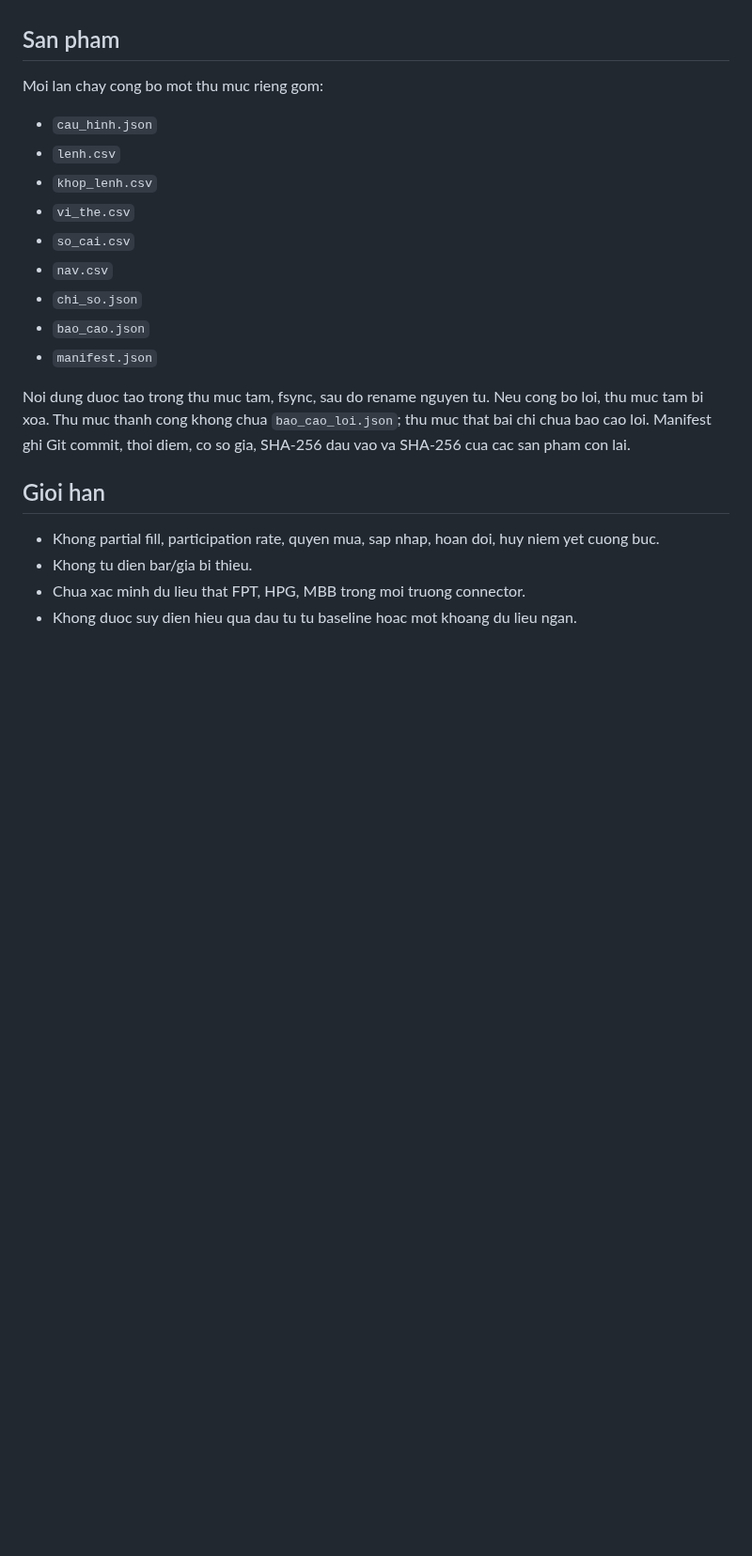
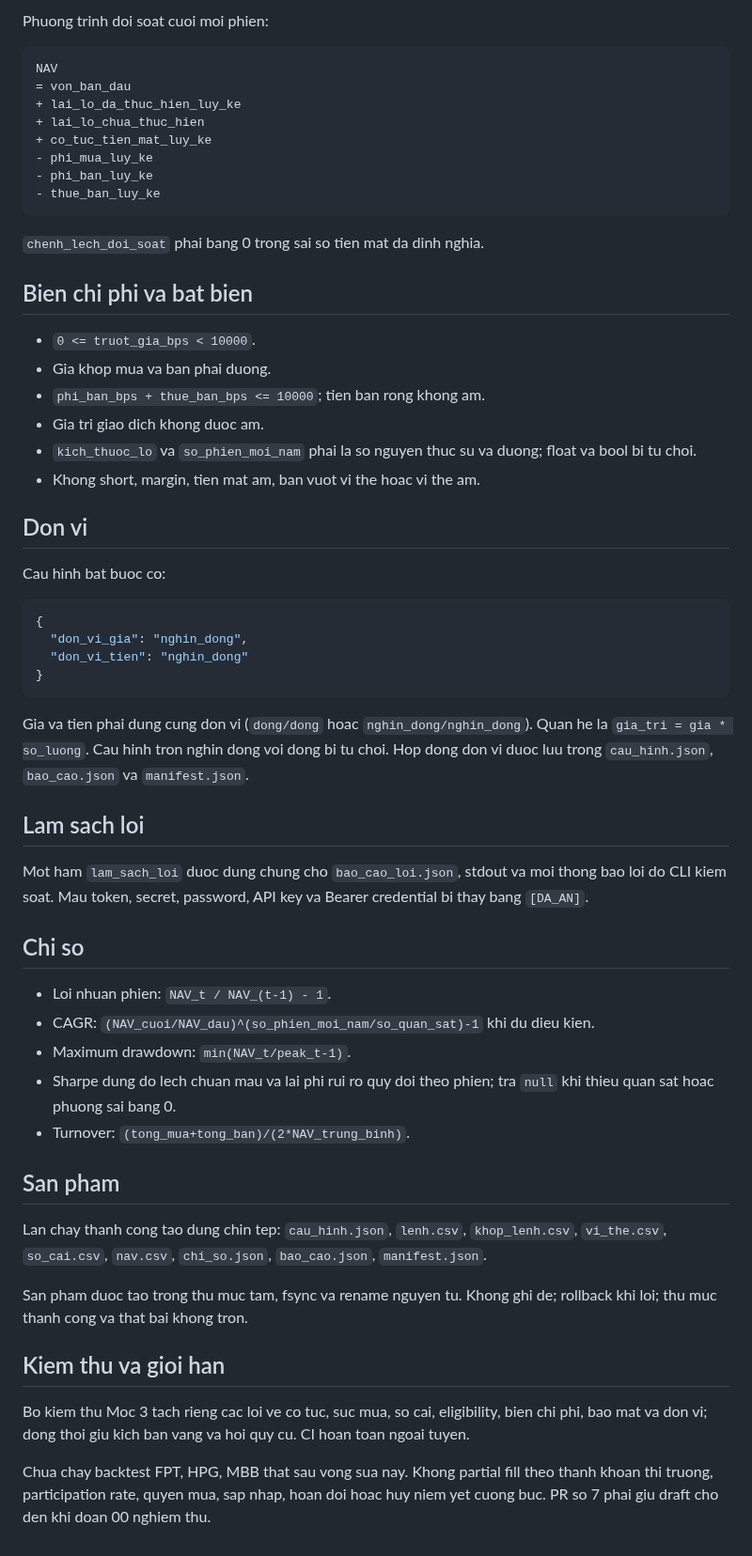
Before and after one commit to Tienkhoaa2908/vn-quant-system, a Markdown page: tai_lieu/kien_truc_moc_3.md, the part around one of its changes. Shown at 94% size. Drawn GitHub-style; blank space fills up the shorter version.

````diff
--- a/tai_lieu/kien_truc_moc_3.md
+++ b/tai_lieu/kien_truc_moc_3.md
@@ -55,23 +66,60 @@ Moc 3 bien ty trong muc tieu thanh lenh DAY, khop lenh gia lap, tien mat, vi the
+Phuong trinh doi soat cuoi moi phien:
+
+```text
+NAV
+= von_ban_dau
++ lai_lo_da_thuc_hien_luy_ke
++ lai_lo_chua_thuc_hien
++ co_tuc_tien_mat_luy_ke
+- phi_mua_luy_ke
+- phi_ban_luy_ke
+- thue_ban_luy_ke
+```
+
+`chenh_lech_doi_soat` phai bang 0 trong sai so tien mat da dinh nghia.
+
+## Bien chi phi va bat bien
+
+- `0 <= truot_gia_bps < 10000`.
+- Gia khop mua va ban phai duong.
+- `phi_ban_bps + thue_ban_bps <= 10000`; tien ban rong khong am.
+- Gia tri giao dich khong duoc am.
+- `kich_thuoc_lo` va `so_phien_moi_nam` phai la so nguyen thuc su va duong; float va bool bi tu choi.
+- Khong short, margin, tien mat am, ban vuot vi the hoac vi the am.
+
+## Don vi
+
+Cau hinh bat buoc co:
+
+```json
+{
+  "don_vi_gia": "nghin_dong",
+  "don_vi_tien": "nghin_dong"
+}
+```
+
+Gia va tien phai dung cung don vi (`dong/dong` hoac `nghin_dong/nghin_dong`). Quan he la `gia_tri = gia * so_luong`. Cau hinh tron nghin dong voi dong bi tu choi. Hop dong don vi duoc luu trong `cau_hinh.json`, `bao_cao.json` va `manifest.json`.
+
+## Lam sach loi
+
+Mot ham `lam_sach_loi` duoc dung chung cho `bao_cao_loi.json`, stdout va moi thong bao loi do CLI kiem soat. Mau token, secret, password, API key va Bearer credential bi thay bang `[DA_AN]`.
+
+## Chi so
+
+- Loi nhuan phien: `NAV_t / NAV_(t-1) - 1`.
+- CAGR: `(NAV_cuoi/NAV_dau)^(so_phien_moi_nam/so_quan_sat)-1` khi du dieu kien.
+- Maximum drawdown: `min(NAV_t/peak_t-1)`.
+- Sharpe dung do lech chuan mau va lai phi rui ro quy doi theo phien; tra `null` khi thieu quan sat hoac phuong sai bang 0.
+- Turnover: `(tong_mua+tong_ban)/(2*NAV_trung_binh)`.
 
 ## San pham
 
-Moi lan chay cong bo mot thu muc rieng gom:
+Lan chay thanh cong tao dung chin tep: `cau_hinh.json`, `lenh.csv`, `khop_lenh.csv`, `vi_the.csv`, `so_cai.csv`, `nav.csv`, `chi_so.json`, `bao_cao.json`, `manifest.json`.
 
-- `cau_hinh.json`
-- `lenh.csv`
-- `khop_lenh.csv`
-- `vi_the.csv`
-- `so_cai.csv`
-- `nav.csv`
-- `chi_so.json`
-- `bao_cao.json`
-- `manifest.json`
+San pham duoc tao trong thu muc tam, fsync va rename nguyen tu. Khong ghi de; rollback khi loi; thu muc thanh cong va that bai khong tron.
 
-Noi dung duoc tao trong thu muc tam, fsync, sau do rename nguyen tu. Neu cong bo loi, thu muc tam bi xoa. Thu muc thanh cong khong chua `bao_cao_loi.json`; thu muc that bai chi chua bao cao loi. Manifest ghi Git commit, thoi diem, co so gia, SHA-256 dau vao va SHA-256 cua cac san pham con lai.
+## Kiem thu va gioi han
 
-## Gioi han
+Bo kiem thu Moc 3 tach rieng cac loi ve co tuc, suc mua, so cai, eligibility, bien chi phi, bao mat va don vi; dong thoi giu kich ban vang va hoi quy cu. CI hoan toan ngoai tuyen.
 
-- Khong partial fill, participation rate, quyen mua, sap nhap, hoan doi, huy niem yet cuong buc.
-- Khong tu dien bar/gia bi thieu.
-- Chua xac minh du lieu that FPT, HPG, MBB trong moi truong connector.
-- Khong duoc suy dien hieu qua dau tu tu baseline hoac mot khoang du lieu ngan.
+Chua chay backtest FPT, HPG, MBB that sau vong sua nay. Khong partial fill theo thanh khoan thi truong, participation rate, quyen mua, sap nhap, hoan doi hoac huy niem yet cuong buc. PR so 7 phai giu draft cho den khi doan 00 nghiem thu.
````
Also changed, not shown: other parts of tai_lieu/kien_truc_moc_3.md (+50 -39 lines).
